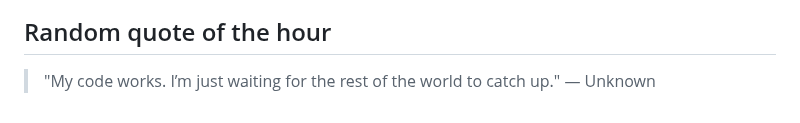
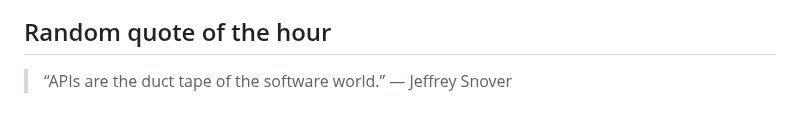
Before and after one commit to slowpoke111/slowpoke111, a Markdown page: README.md, the part around the change. Rendered like a GitHub page.

Commit message:
Add random quote of the hour

```diff
--- a/README.md
+++ b/README.md
@@ -54,4 +54,4 @@
  <link rel="stylesheet" type='text/css' href="https://cdn.jsdelivr.net/gh/devicons/devicon@latest/devicon.min.css
 
 ## Random quote of the hour
-> "My code works. I’m just waiting for the rest of the world to catch up." — Unknown
+> “APIs are the duct tape of the software world.” — Jeffrey Snover
```
